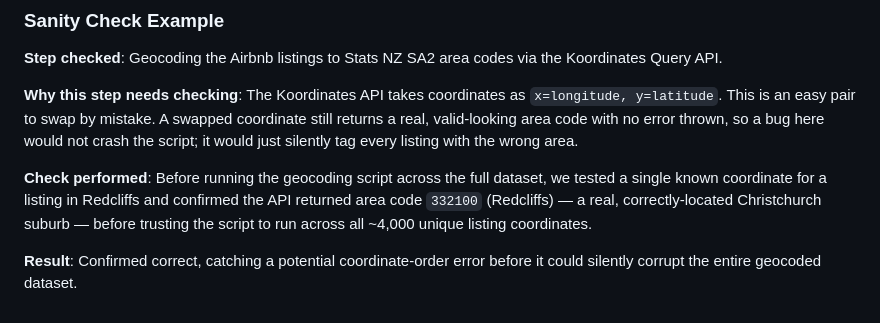
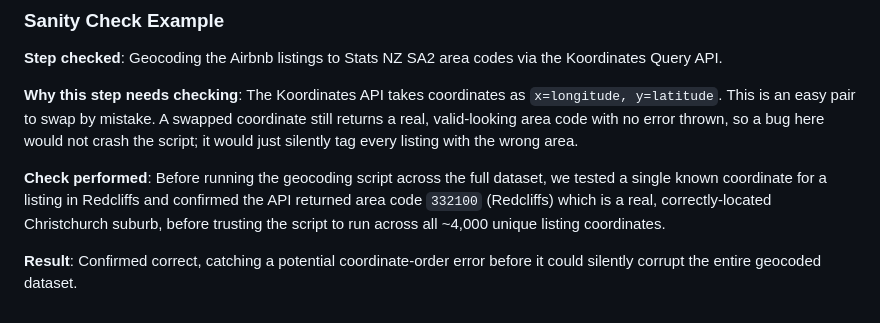
Before and after one commit to desainalika-max/Group-3-DATA201-422-, a Markdown page: README.md, the part around the change. Rendered like a GitHub page.

Commit message:
Edit grammar

```diff
--- a/README.md
+++ b/README.md
@@ -161,8 +161,8 @@ tag every listing with the wrong area.
 
 **Check performed**: Before running the geocoding script across the full
 dataset, we tested a single known coordinate for a listing in Redcliffs
-and confirmed the API returned area code `332100` (Redcliffs) — a real,
-correctly-located Christchurch suburb — before trusting the script to run
+and confirmed the API returned area code `332100` (Redcliffs) which is a real,
+correctly-located Christchurch suburb, before trusting the script to run
 across all ~4,000 unique listing coordinates.
 
 **Result**: Confirmed correct, catching a potential coordinate-order error before it could silently corrupt the entire
```
